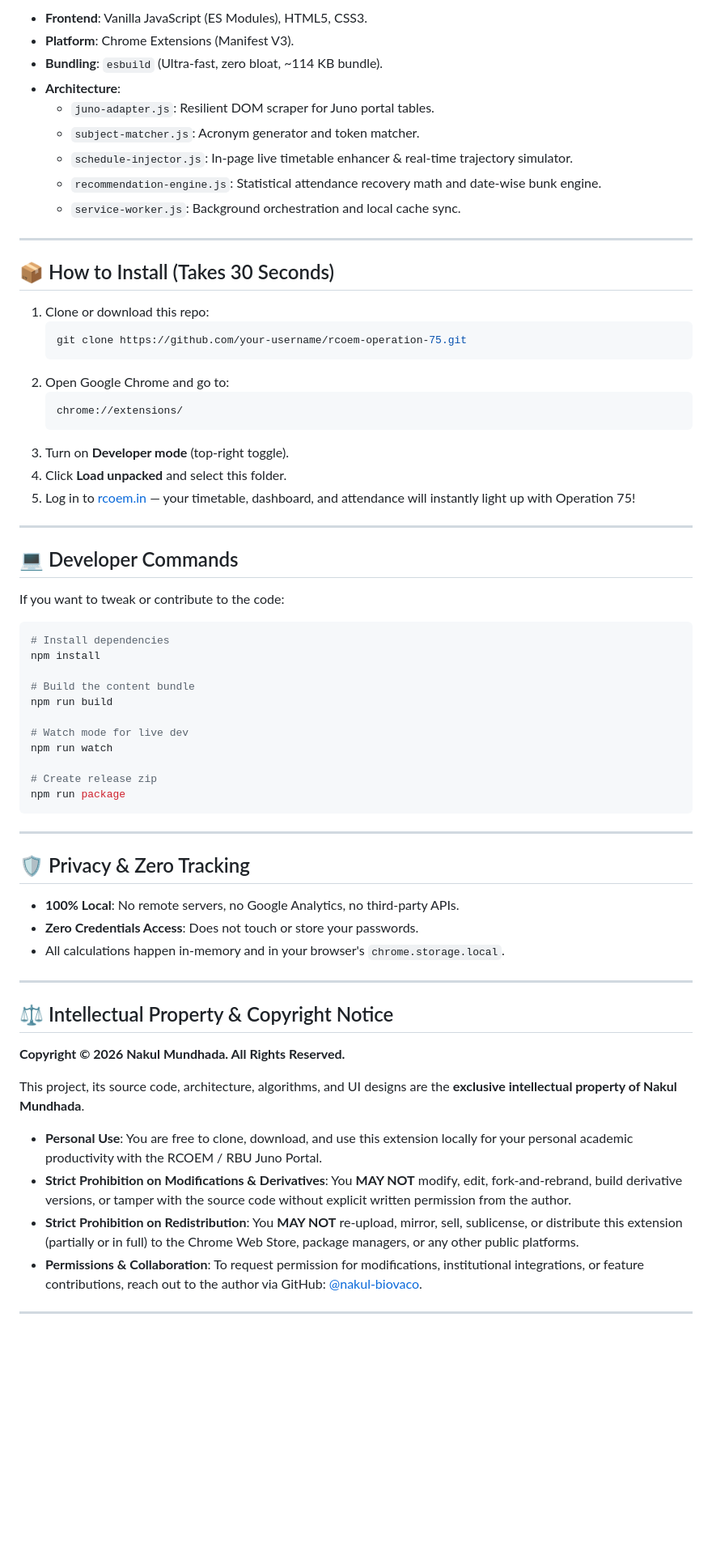
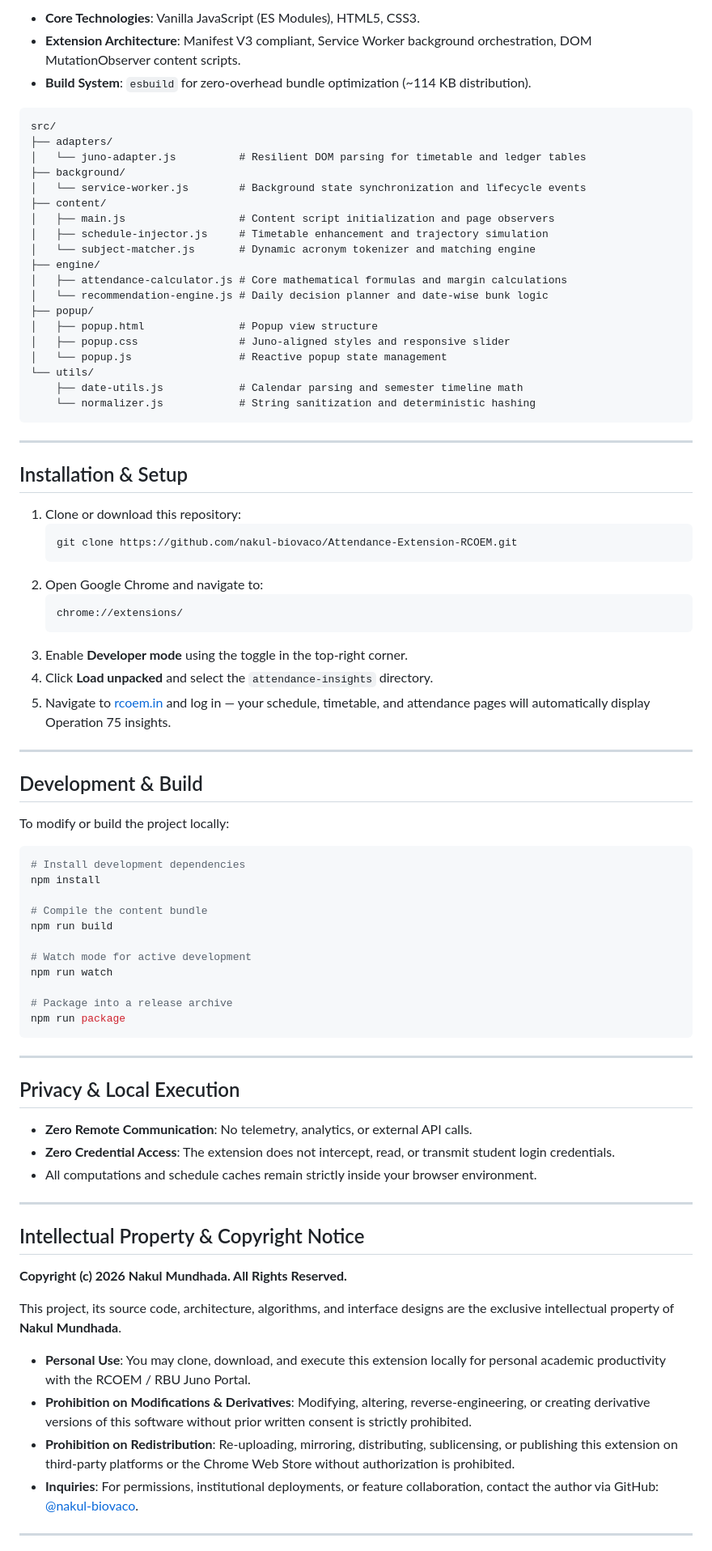
Before and after one commit to nakul-biovaco/Attendance-Extension-RCOEM, a Markdown page: README.md, the part around one of its changes. Shown at 81% size. GitHub-like rendering; blank space fills up the shorter version.

Commit message:
docs: remove all emojis and refine documentation to clean engineering standard

````diff
--- a/README.md
+++ b/README.md
@@ -63,70 +61,86 @@ Doing manual mental math and spreadsheets between classes was frustrating. So I
 
-- **Frontend**: Vanilla JavaScript (ES Modules), HTML5, CSS3.
-- **Platform**: Chrome Extensions (Manifest V3).
-- **Bundling**: `esbuild` (Ultra-fast, zero bloat, ~114 KB bundle).
-- **Architecture**:
-  - `juno-adapter.js`: Resilient DOM scraper for Juno portal tables.
-  - `subject-matcher.js`: Acronym generator and token matcher.
-  - `schedule-injector.js`: In-page live timetable enhancer & real-time trajectory simulator.
-  - `recommendation-engine.js`: Statistical attendance recovery math and date-wise bunk engine.
-  - `service-worker.js`: Background orchestration and local cache sync.
+- **Core Technologies**: Vanilla JavaScript (ES Modules), HTML5, CSS3.
+- **Extension Architecture**: Manifest V3 compliant, Service Worker background orchestration, DOM MutationObserver content scripts.
+- **Build System**: `esbuild` for zero-overhead bundle optimization (~114 KB distribution).
+
+```
+src/
+├── adapters/
+│   └── juno-adapter.js          # Resilient DOM parsing for timetable and ledger tables
+├── background/
+│   └── service-worker.js        # Background state synchronization and lifecycle events
+├── content/
+│   ├── main.js                  # Content script initialization and page observers
+│   ├── schedule-injector.js     # Timetable enhancement and trajectory simulation
+│   └── subject-matcher.js       # Dynamic acronym tokenizer and matching engine
+├── engine/
+│   ├── attendance-calculator.js # Core mathematical formulas and margin calculations
+│   └── recommendation-engine.js # Daily decision planner and date-wise bunk logic
+├── popup/
+│   ├── popup.html               # Popup view structure
+│   ├── popup.css                # Juno-aligned styles and responsive slider
+│   └── popup.js                 # Reactive popup state management
+└── utils/
+    ├── date-utils.js            # Calendar parsing and semester timeline math
+    └── normalizer.js            # String sanitization and deterministic hashing
+```
 
 ---
 
-## 📦 How to Install (Takes 30 Seconds)
+## Installation & Setup
 
-1. Clone or download this repo:
+1. Clone or download this repository:
    ```bash
-   git clone https://github.com/your-username/rcoem-operation-75.git
+   git clone https://github.com/nakul-biovaco/Attendance-Extension-RCOEM.git
    ```
-2. Open Google Chrome and go to:
+2. Open Google Chrome and navigate to:
    ```
    chrome://extensions/
    ```
-3. Turn on **Developer mode** (top-right toggle).
-4. Click **Load unpacked** and select this folder.
-5. Log in to [rcoem.in](https://rcoem.in) — your timetable, dashboard, and attendance will instantly light up with Operation 75!
+3. Enable **Developer mode** using the toggle in the top-right corner.
+4. Click **Load unpacked** and select the `attendance-insights` directory.
+5. Navigate to [rcoem.in](https://rcoem.in) and log in — your schedule, timetable, and attendance pages will automatically display Operation 75 insights.
 
 ---
 
-## 💻 Developer Commands
+## Development & Build
 
-If you want to tweak or contribute to the code:
+To modify or build the project locally:
 
 ```bash
-# Install dependencies
+# Install development dependencies
 npm install
 
-# Build the content bundle
+# Compile the content bundle
 npm run build
 
-# Watch mode for live dev
+# Watch mode for active development
 npm run watch
 
-# Create release zip
+# Package into a release archive
 npm run package
 ```
 
 ---
 
-## 🛡️ Privacy & Zero Tracking
+## Privacy & Local Execution
 
-- **100% Local**: No remote servers, no Google Analytics, no third-party APIs.
-- **Zero Credentials Access**: Does not touch or store your passwords.
-- All calculations happen in-memory and in your browser's `chrome.storage.local`.
+- **Zero Remote Communication**: No telemetry, analytics, or external API calls.
+- **Zero Credential Access**: The extension does not intercept, read, or transmit student login credentials.
+- All computations and schedule caches remain strictly inside your browser environment.
 
 ---
 
-## ⚖️ Intellectual Property & Copyright Notice
+## Intellectual Property & Copyright Notice
 
-**Copyright © 2026 Nakul Mundhada. All Rights Reserved.**
+**Copyright (c) 2026 Nakul Mundhada. All Rights Reserved.**
 
-This project, its source code, architecture, algorithms, and UI designs are the **exclusive intellectual property of Nakul Mundhada**.
+This project, its source code, architecture, algorithms, and interface designs are the exclusive intellectual property of **Nakul Mundhada**.
 
-- **Personal Use**: You are free to clone, download, and use this extension locally for your personal academic productivity with the RCOEM / RBU Juno Portal.
-- **Strict Prohibition on Modifications & Derivatives**: You **MAY NOT** modify, edit, fork-and-rebrand, build derivative versions, or tamper with the source code without explicit written permission from the author.
-- **Strict Prohibition on Redistribution**: You **MAY NOT** re-upload, mirror, sell, sublicense, or distribute this extension (partially or in full) to the Chrome Web Store, package managers, or any other public platforms.
-- **Permissions & Collaboration**: To request permission for modifications, institutional integrations, or feature contributions, reach out to the author via GitHub: [@nakul-biovaco](https://github.com/nakul-biovaco).
+- **Personal Use**: You may clone, download, and execute this extension locally for personal academic productivity with the RCOEM / RBU Juno Portal.
+- **Prohibition on Modifications & Derivatives**: Modifying, altering, reverse-engineering, or creating derivative versions of this software without prior written consent is strictly prohibited.
+- **Prohibition on Redistribution**: Re-uploading, mirroring, distributing, sublicensing, or publishing this extension on third-party platforms or the Chrome Web Store without authorization is prohibited.
+- **Inquiries**: For permissions, institutional deployments, or feature collaboration, contact the author via GitHub: [@nakul-biovaco](https://github.com/nakul-biovaco).
 
 ---
 
````
Also changed, not shown: other parts of README.md (+39 -41 lines).
